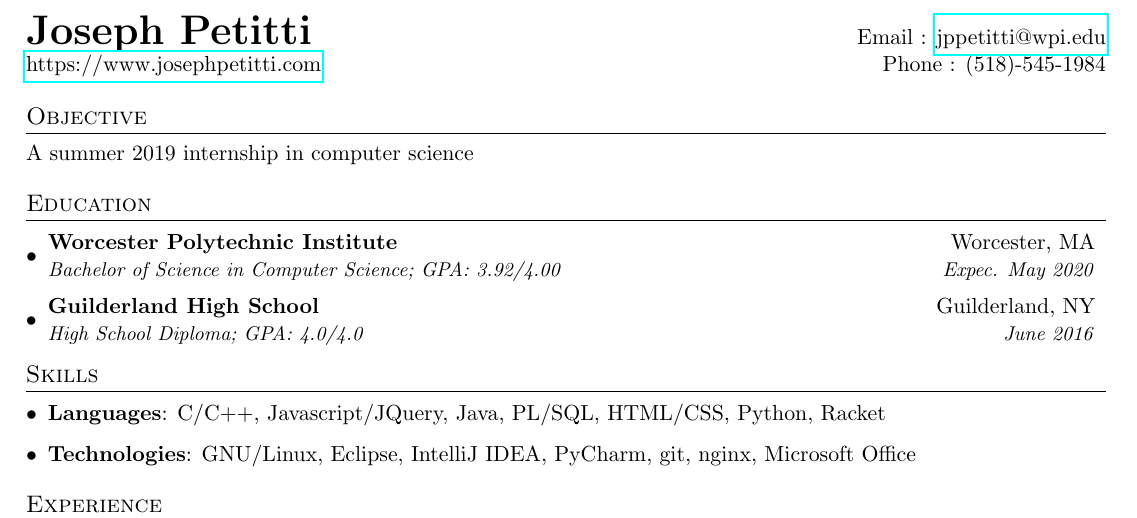
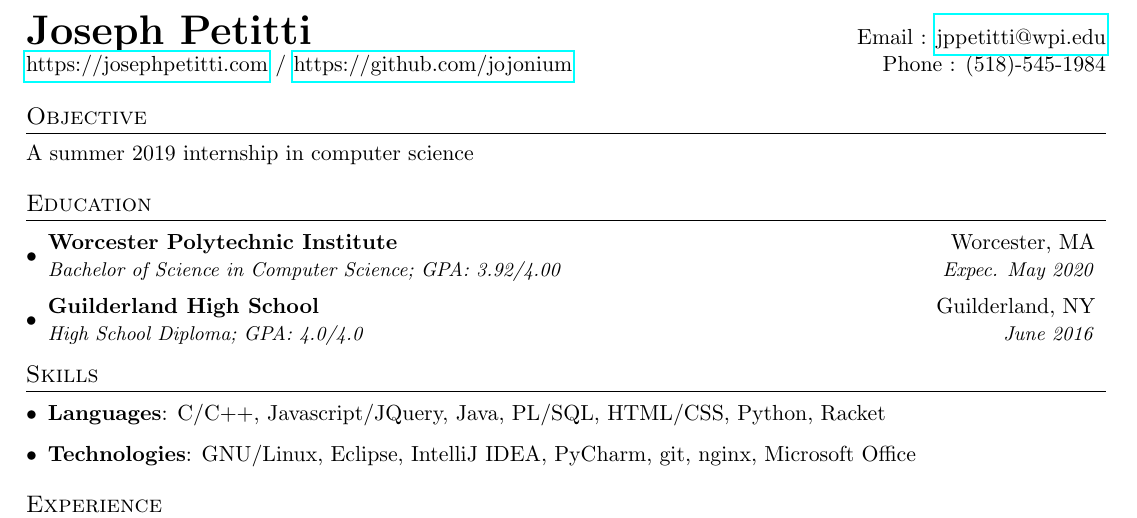
Before and after one commit to jojonium/josephpetitti.com, a LaTeX CV (assets/resume.tex): part of the page, cut so that both start at the same text. Compiled offline with pdfLaTeX.

Commit message:
updated resume 11/13/18

```diff
--- a/assets/resume.tex
+++ b/assets/resume.tex
@@ -69,7 +69,7 @@
 %----------HEADING-----------------
 \begin{tabular*}{\textwidth}{l@{\extracolsep{\fill}}r}
   \textbf{\huge Joseph Petitti} & Email : \href{mailto:jppetitti@wpi.edu}{jppetitti@wpi.edu}\\
-	\href{https://josephpetitti.com/}{https://www.josephpetitti.com} & Phone : (518)-545-1984 \\
+	\href{https://josephpetitti.com/}{https://josephpetitti.com} / \href{https://github.com/jojonium}{https://github.com/jojonium} & Phone : (518)-545-1984 \\
 \end{tabular*}
 
 
```
Also changed, not shown: assets/resume.pdf.
